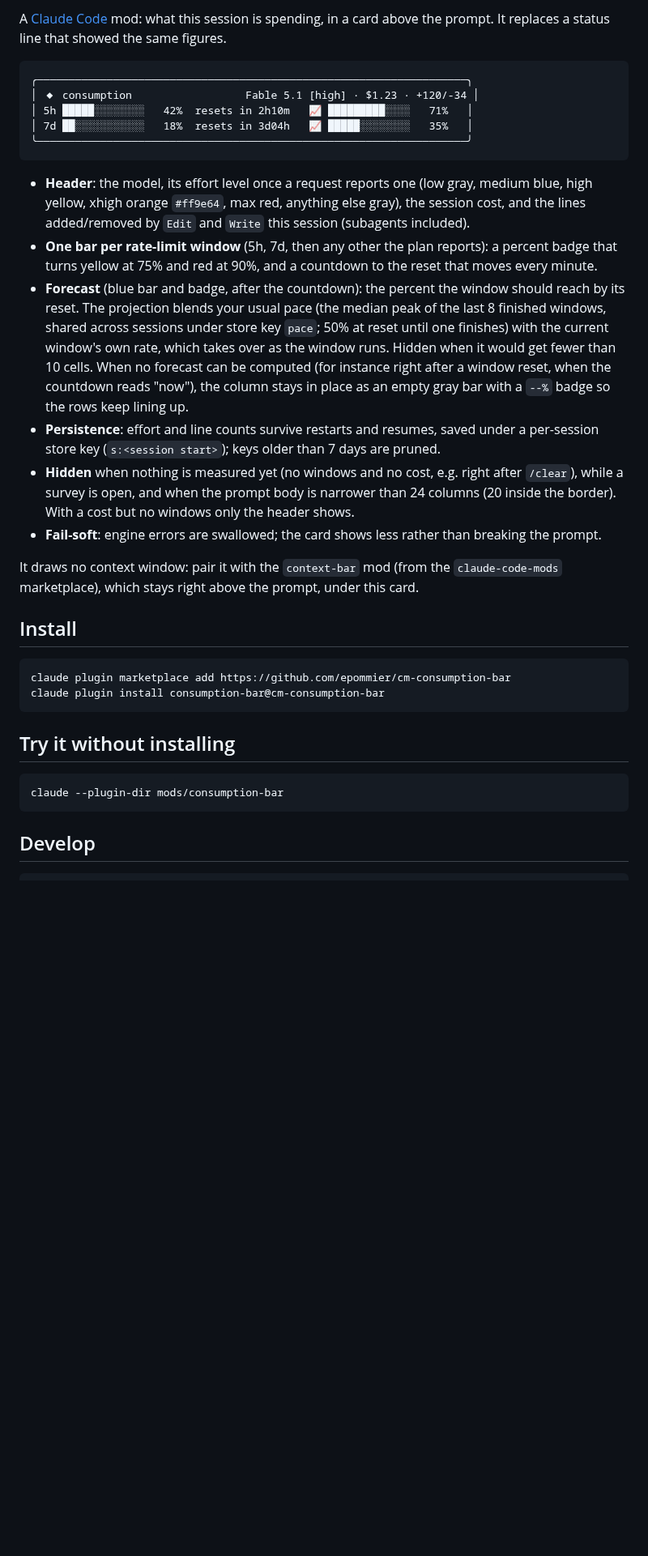
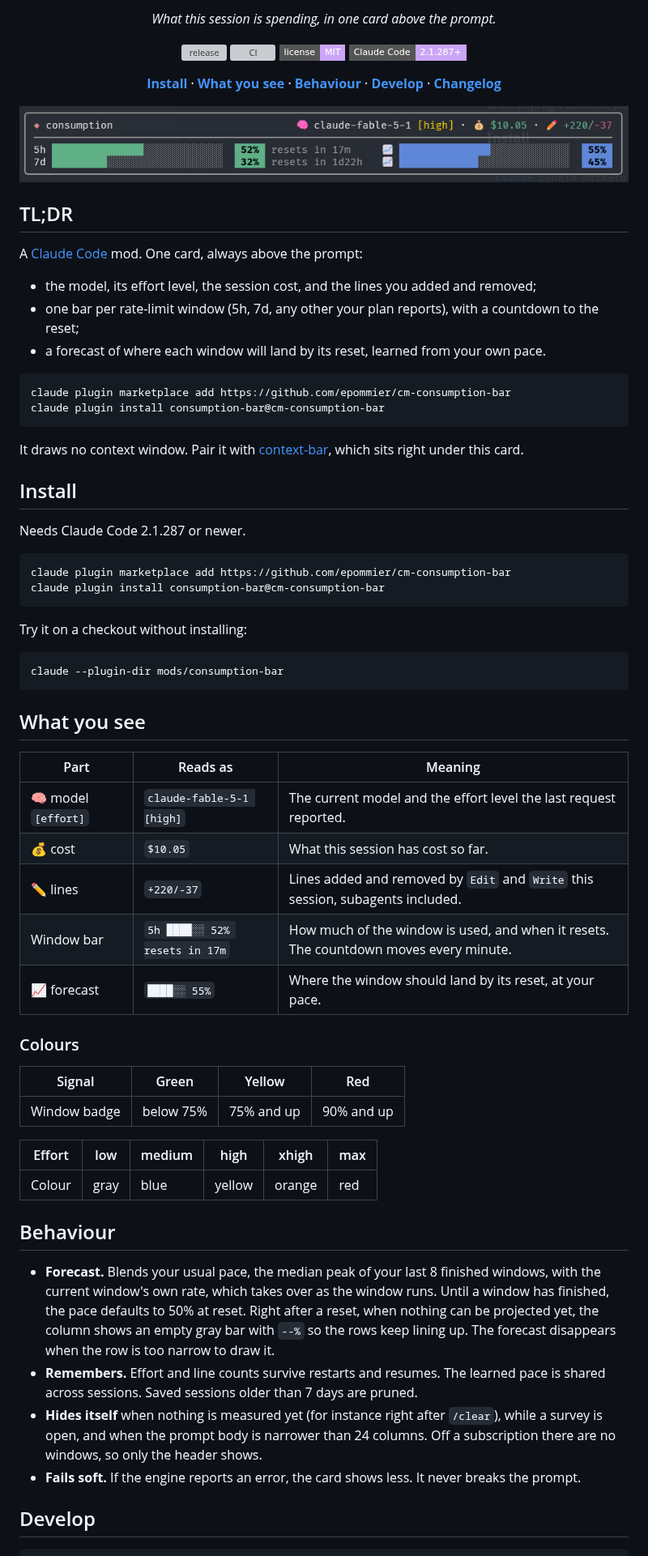
Before and after one commit to Epommier/cm-consumption-bar, a Markdown page: README.md, the part around one of its changes. Shown at 81% size. Drawn GitHub-style; pictures changed too: docs/consumption-bar.png (added); badges without logos; blank space fills up the shorter version; grey boxes are pictures that could not be loaded.

Commit message:
docs: README redesign with screenshot, badges and tables
Co-Authored-By: Claude Fable 5.1 <noreply@anthropic.com>

````diff
--- a/README.md
+++ b/README.md
@@ -2,35 +2,75 @@
 
-A [Claude Code](https://claude.com/claude-code) mod: what this session is spending, in a card above the prompt. It replaces a status line that showed the same figures.
+<p align="center"><em>What this session is spending, in one card above the prompt.</em></p>
 
-```
-╭────────────────────────────────────────────────────────────────────╮
-│ ◆ consumption                  Fable 5.1 [high] · $1.23 · +120/-34 │
-│ 5h █████░░░░░░░░   42%  resets in 2h10m   📈 █████████░░░░   71%   │
-│ 7d ██░░░░░░░░░░░   18%  resets in 3d04h   📈 █████░░░░░░░░   35%   │
-╰────────────────────────────────────────────────────────────────────╯
-```
+<p align="center">
+  <a href="https://github.com/epommier/cm-consumption-bar/tags"><img alt="release" src="https://img.shields.io/github/v/tag/epommier/cm-consumption-bar?style=flat-square&color=cba6f7&label=release"></a>
+  <a href="https://github.com/epommier/cm-consumption-bar/actions/workflows/ci.yml"><img alt="CI" src="https://img.shields.io/github/actions/workflow/status/epommier/cm-consumption-bar/ci.yml?style=flat-square&color=cba6f7"></a>
+  <a href="LICENSE"><img alt="MIT" src="https://img.shields.io/badge/license-MIT-cba6f7?style=flat-square"></a>
+  <a href="https://claude.com/claude-code"><img alt="Claude Code 2.1.287+" src="https://img.shields.io/badge/Claude_Code-2.1.287%2B-cba6f7?style=flat-square"></a>
+</p>
 
-- **Header**: the model, its effort level once a request reports one (low gray, medium blue, high yellow, xhigh orange `#ff9e64`, max red, anything else gray), the session cost, and the lines added/removed by `Edit` and `Write` this session (subagents included).
-- **One bar per rate-limit window** (5h, 7d, then any other the plan reports): a percent badge that turns yellow at 75% and red at 90%, and a countdown to the reset that moves every minute.
-- **Forecast** (blue bar and badge, after the countdown): the percent the window should reach by its reset. The projection blends your usual pace (the median peak of the last 8 finished windows, shared across sessions under store key `pace`; 50% at reset until one finishes) with the current window's own rate, which takes over as the window runs. Hidden when it would get fewer than 10 cells. When no forecast can be computed (for instance right after a window reset, when the countdown reads "now"), the column stays in place as an empty gray bar with a `--%` badge so the rows keep lining up.
-- **Persistence**: effort and line counts survive restarts and resumes, saved under a per-session store key (`s:<session start>`); keys older than 7 days are pruned.
-- **Hidden** when nothing is measured yet (no windows and no cost, e.g. right after `/clear`), while a survey is open, and when the prompt body is narrower than 24 columns (20 inside the border). With a cost but no windows only the header shows.
-- **Fail-soft**: engine errors are swallowed; the card shows less rather than breaking the prompt.
+<p align="center">
+  <b><a href="#install">Install</a></b> · <b><a href="#what-you-see">What you see</a></b> · <b><a href="#behaviour">Behaviour</a></b> · <b><a href="#develop">Develop</a></b> · <b><a href="CHANGELOG.md">Changelog</a></b>
+</p>
 
-It draws no context window: pair it with the `context-bar` mod (from the `claude-code-mods` marketplace), which stays right above the prompt, under this card.
+<p align="center"><img src="docs/consumption-bar.png" alt="The consumption card: model, effort, cost, lines changed, and one bar per rate-limit window with a reset countdown and a forecast" width="900"></p>
 
-## Install
+## TL;DR
+
+A [Claude Code](https://claude.com/claude-code) mod. One card, always above the prompt:
+
+- the model, its effort level, the session cost, and the lines you added and removed;
+- one bar per rate-limit window (5h, 7d, any other your plan reports), with a countdown to the reset;
+- a forecast of where each window will land by its reset, learned from your own pace.
 
 ```sh
 claude plugin marketplace add https://github.com/epommier/cm-consumption-bar
 claude plugin install consumption-bar@cm-consumption-bar
 ```
 
-## Try it without installing
+It draws no context window. Pair it with [context-bar](https://github.com/hamzafer/claude-code-mods), which sits right under this card.
+
+## Install
+
+Needs Claude Code 2.1.287 or newer.
+
+```sh
+claude plugin marketplace add https://github.com/epommier/cm-consumption-bar
+claude plugin install consumption-bar@cm-consumption-bar
+```
+
+Try it on a checkout without installing:
 
 ```sh
 claude --plugin-dir mods/consumption-bar
 ```
+
+## What you see
+
+| Part | Reads as | Meaning |
+|---|---|---|
+| 🧠 model `[effort]` | `claude-fable-5-1 [high]` | The current model and the effort level the last request reported. |
+| 💰 cost | `$10.05` | What this session has cost so far. |
+| ✏️ lines | `+220/-37` | Lines added and removed by `Edit` and `Write` this session, subagents included. |
+| Window bar | `5h ████░░ 52% resets in 17m` | How much of the window is used, and when it resets. The countdown moves every minute. |
+| 📈 forecast | `████░░ 55%` | Where the window should land by its reset, at your pace. |
+
+### Colours
+
+| Signal | Green | Yellow | Red |
+|---|---|---|---|
+| Window badge | below 75% | 75% and up | 90% and up |
+
+| Effort | low | medium | high | xhigh | max |
+|---|---|---|---|---|---|
+| Colour | gray | blue | yellow | orange | red |
+
+## Behaviour
+
+- **Forecast.** Blends your usual pace, the median peak of your last 8 finished windows, with the current window's own rate, which takes over as the window runs. Until a window has finished, the pace defaults to 50% at reset. Right after a reset, when nothing can be projected yet, the column shows an empty gray bar with `--%` so the rows keep lining up. The forecast disappears when the row is too narrow to draw it.
+- **Remembers.** Effort and line counts survive restarts and resumes. The learned pace is shared across sessions. Saved sessions older than 7 days are pruned.
+- **Hides itself** when nothing is measured yet (for instance right after `/clear`), while a survey is open, and when the prompt body is narrower than 24 columns. Off a subscription there are no windows, so only the header shows.
+- **Fails soft.** If the engine reports an error, the card shows less. It never breaks the prompt.
 
 ## Develop
 
````
Also changed, not shown: other parts of README.md (+8 -2 lines), CHANGELOG.md (+5 -0 lines).
